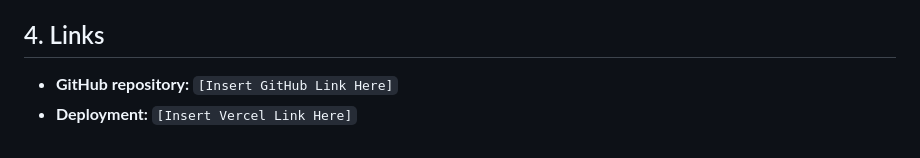
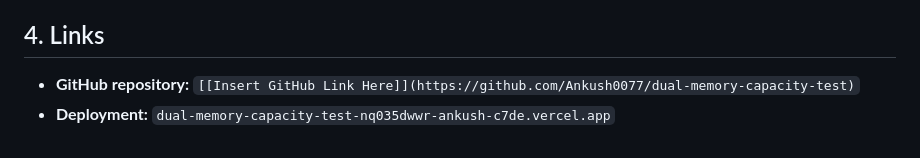
Before and after one commit to Ankush0077/dual-memory-capacity-test, a Markdown page: README.md, the part around the change. GitHub-like rendering.

```diff
--- a/README.md
+++ b/README.md
@@ -27,5 +27,5 @@ This project required several key decisions to ensure the experiment yielded val
     *   *Reasoning:* Completing a grueling 5-minute memory test only to see a blank "Thank You" screen is a terrible user experience. I added a final calculation engine that parses the user's 42 data points on the fly. It grades their accuracy, averages their reaction times, and uses normative hardcoded rules to generate a personalized "Cognitive Profile" (e.g., placing them in a top percentile). This turns the experiment into a complete, satisfying product.
 
 ## 4. Links
-*   **GitHub repository:** `[Insert GitHub Link Here]`
-*   **Deployment:** `[Insert Vercel Link Here]`
+*   **GitHub repository:** `[[Insert GitHub Link Here]](https://github.com/Ankush0077/dual-memory-capacity-test)`
+*   **Deployment:** `dual-memory-capacity-test-nq035dwwr-ankush-c7de.vercel.app`
```
